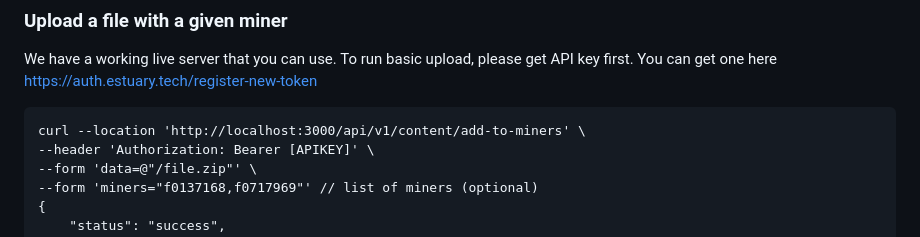
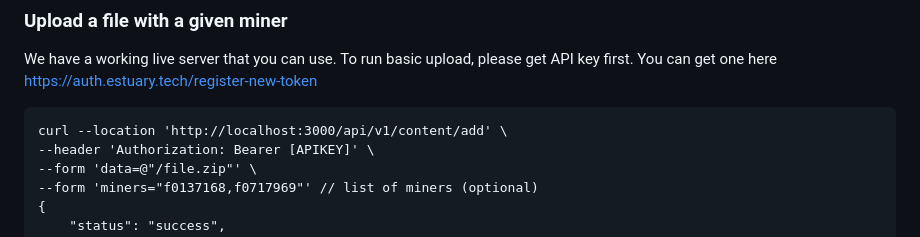
Before and after one commit to application-research/delta-edge, a Markdown page: README.md, the part around the change. Drawn GitHub-style.

````diff
--- a/README.md
+++ b/README.md
@@ -28,7 +28,7 @@ By decoupling this to a light node, we achieve the following:
 We have a working live server that you can use. To run basic upload, please get API key first. You can get one here https://auth.estuary.tech/register-new-token
 
 ```
-curl --location 'http://localhost:3000/api/v1/content/add-to-miners' \
+curl --location 'http://localhost:3000/api/v1/content/add' \
 --header 'Authorization: Bearer [APIKEY]' \
 --form 'data=@"/file.zip"' \
 --form 'miners="f0137168,f0717969"' // list of miners (optional)
````
